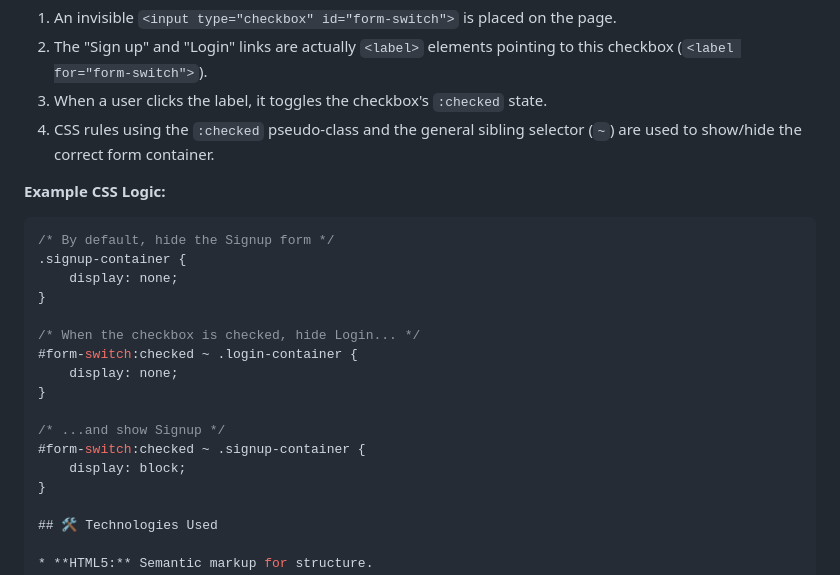
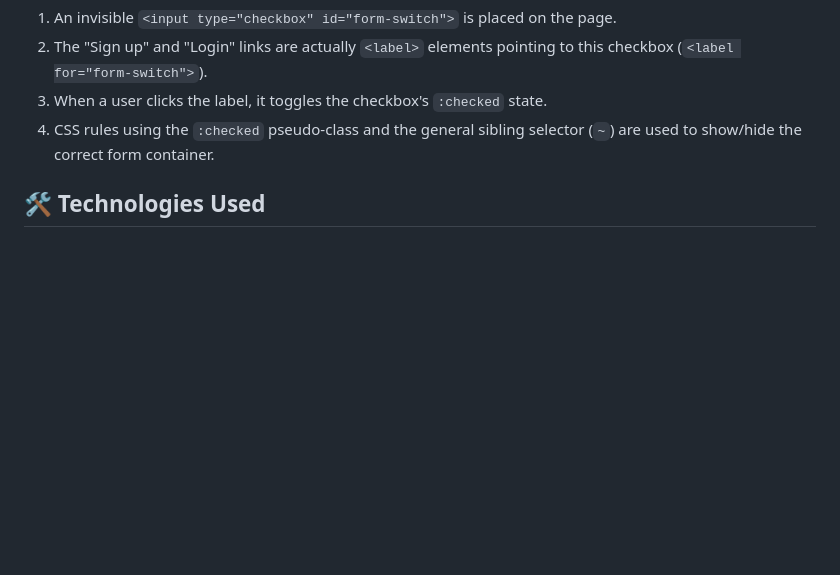
Before and after one commit to sandeepyadav73/Login-Signup-Page, a Markdown page: README.md, the part around the change. Drawn GitHub-style; blank space fills up the shorter version.

````diff
--- a/README.md
+++ b/README.md
@@ -29,23 +29,6 @@ The most powerful feature of this project is its ability to switch forms without
 3.  When a user clicks the label, it toggles the checkbox's `:checked` state.
 4.  CSS rules using the `:checked` pseudo-class and the general sibling selector (`~`) are used to show/hide the correct form container.
 
-**Example CSS Logic:**
-```css
-/* By default, hide the Signup form */
-.signup-container {
-    display: none;
-}
-
-/* When the checkbox is checked, hide Login... */
-#form-switch:checked ~ .login-container {
-    display: none;
-}
-
-/* ...and show Signup */
-#form-switch:checked ~ .signup-container {
-    display: block;
-}
-
 ## 🛠️ Technologies Used
 
 * **HTML5:** Semantic markup for structure.
````
